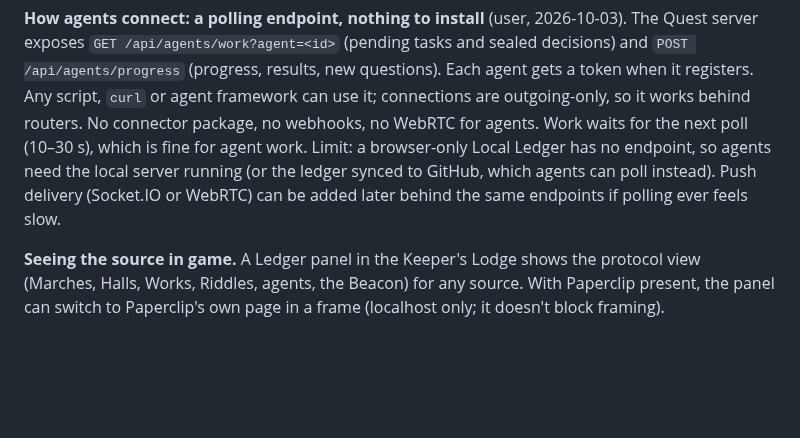
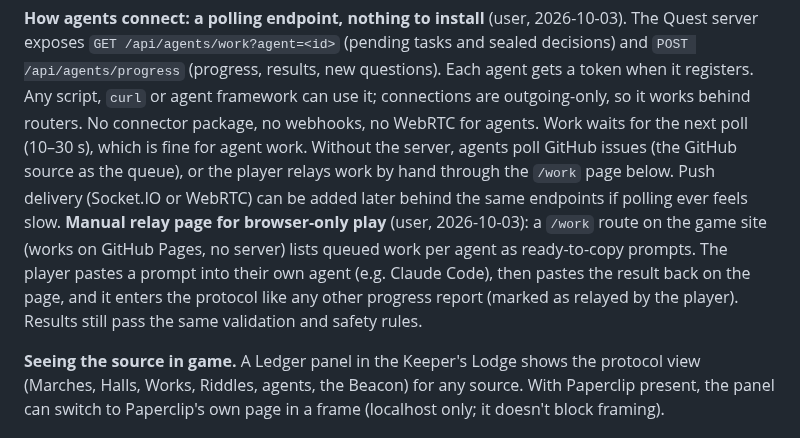
Before and after one commit to thenewurbankid-web/claude_quest, a Markdown page: PLAN-engine.md, the part around the change. Drawn GitHub-style; blank space fills up the shorter version.

Commit message:
PLAN-engine: /work page for hand-relayed agent work in browser-only play
Co-Authored-By: Claude Opus 5.5 <noreply@anthropic.com>

```diff
--- a/PLAN-engine.md
+++ b/PLAN-engine.md
@@ -179,9 +179,13 @@ each one is a sealed decision with a token readout.
 `GET /api/agents/work?agent=<id>` (pending tasks and sealed decisions) and `POST /api/agents/progress` (progress,
 results, new questions). Each agent gets a token when it registers. Any script, `curl` or agent framework can use it;
 connections are outgoing-only, so it works behind routers. No connector package, no webhooks, no WebRTC for agents.
-Work waits for the next poll (10–30 s), which is fine for agent work. Limit: a browser-only Local Ledger has no
-endpoint, so agents need the local server running (or the ledger synced to GitHub, which agents can poll instead).
+Work waits for the next poll (10–30 s), which is fine for agent work. Without the server, agents poll GitHub issues (the GitHub source as the queue), or the player relays work by hand
+through the `/work` page below.
 Push delivery (Socket.IO or WebRTC) can be added later behind the same endpoints if polling ever feels slow.
+**Manual relay page for browser-only play** (user, 2026-10-03): a `/work` route on the game site (works on GitHub
+Pages, no server) lists queued work per agent as ready-to-copy prompts. The player pastes a prompt into their own
+agent (e.g. Claude Code), then pastes the result back on the page, and it enters the protocol like any other
+progress report (marked as relayed by the player). Results still pass the same validation and safety rules.
 
 **Seeing the source in game.** A Ledger panel in the Keeper's Lodge shows the protocol view (Marches, Halls, Works,
 Riddles, agents, the Beacon) for any source. With Paperclip present, the panel can switch to Paperclip's own page in
```
